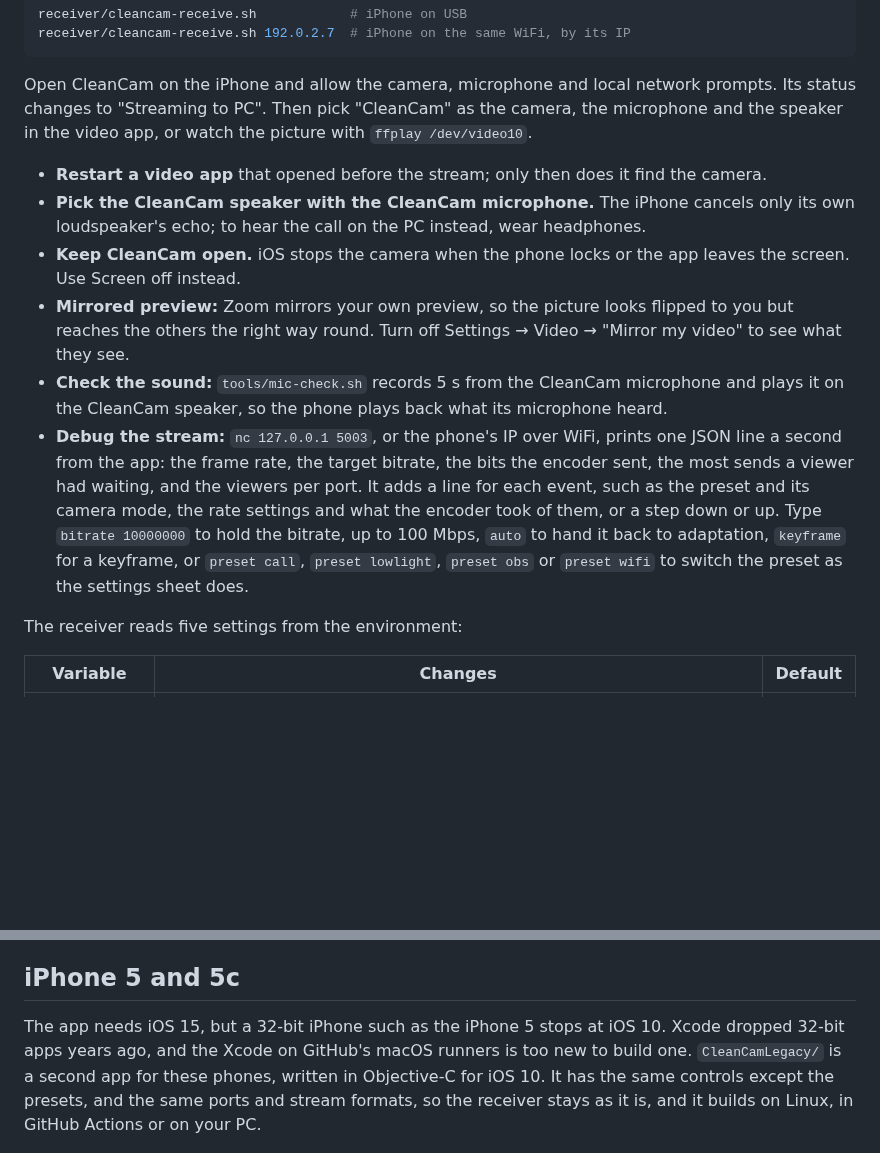
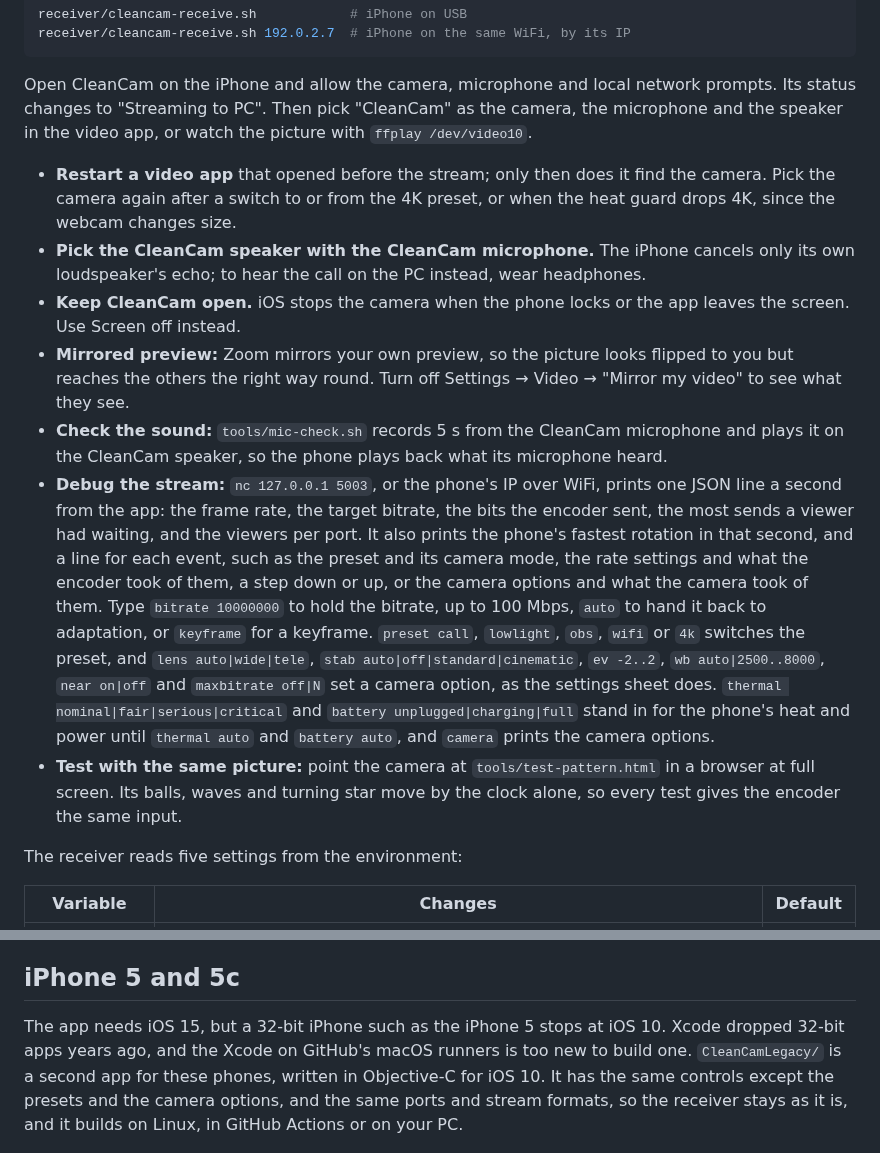
Before and after one commit to dogkeeper886/cleancam, a Markdown page: README.md, 2 parts joined by grey strips. GitHub-like rendering; blank space fills up the shorter version.

```diff
--- a/README.md
+++ b/README.md
@@ -77,12 +80,13 @@ receiver/cleancam-receive.sh 192.0.2.7  # iPhone on the same WiFi, by its IP
 
 Open CleanCam on the iPhone and allow the camera, microphone and local network prompts. Its status changes to "Streaming to PC". Then pick "CleanCam" as the camera, the microphone and the speaker in the video app, or watch the picture with `ffplay /dev/video10`.
 
-- **Restart a video app** that opened before the stream; only then does it find the camera.
+- **Restart a video app** that opened before the stream; only then does it find the camera. Pick the camera again after a switch to or from the 4K preset, or when the heat guard drops 4K, since the webcam changes size.
 - **Pick the CleanCam speaker with the CleanCam microphone.** The iPhone cancels only its own loudspeaker's echo; to hear the call on the PC instead, wear headphones.
 - **Keep CleanCam open.** iOS stops the camera when the phone locks or the app leaves the screen. Use Screen off instead.
 - **Mirrored preview:** Zoom mirrors your own preview, so the picture looks flipped to you but reaches the others the right way round. Turn off Settings → Video → "Mirror my video" to see what they see.
 - **Check the sound:** `tools/mic-check.sh` records 5 s from the CleanCam microphone and plays it on the CleanCam speaker, so the phone plays back what its microphone heard.
-- **Debug the stream:** `nc 127.0.0.1 5003`, or the phone's IP over WiFi, prints one JSON line a second from the app: the frame rate, the target bitrate, the bits the encoder sent, the most sends a viewer had waiting, and the viewers per port. It adds a line for each event, such as the preset and its camera mode, the rate settings and what the encoder took of them, or a step down or up. Type `bitrate 10000000` to hold the bitrate, up to 100 Mbps, `auto` to hand it back to adaptation, `keyframe` for a keyframe, or `preset call`, `preset lowlight`, `preset obs` or `preset wifi` to switch the preset as the settings sheet does.
+- **Debug the stream:** `nc 127.0.0.1 5003`, or the phone's IP over WiFi, prints one JSON line a second from the app: the frame rate, the target bitrate, the bits the encoder sent, the most sends a viewer had waiting, and the viewers per port. It also prints the phone's fastest rotation in that second, and a line for each event, such as the preset and its camera mode, the rate settings and what the encoder took of them, a step down or up, or the camera options and what the camera took of them. Type `bitrate 10000000` to hold the bitrate, up to 100 Mbps, `auto` to hand it back to adaptation, or `keyframe` for a keyframe. `preset call`, `lowlight`, `obs`, `wifi` or `4k` switches the preset, and `lens auto|wide|tele`, `stab auto|off|standard|cinematic`, `ev -2..2`, `wb auto|2500..8000`, `near on|off` and `maxbitrate off|N` set a camera option, as the settings sheet does. `thermal nominal|fair|serious|critical` and `battery unplugged|charging|full` stand in for the phone's heat and power until `thermal auto` and `battery auto`, and `camera` prints the camera options.
+- **Test with the same picture:** point the camera at `tools/test-pattern.html` in a browser at full screen. Its balls, waves and turning star move by the clock alone, so every test gives the encoder the same input.
 
 The receiver reads five settings from the environment:
 
@@ -114,7 +118,7 @@ A free Apple ID signs CleanCam for 7 days, counted from step 5. Once the 7 days
 
 ## iPhone 5 and 5c
 
-The app needs iOS 15, but a 32-bit iPhone such as the iPhone 5 stops at iOS 10. Xcode dropped 32-bit apps years ago, and the Xcode on GitHub's macOS runners is too new to build one. `CleanCamLegacy/` is a second app for these phones, written in Objective-C for iOS 10. It has the same controls except the presets, and the same ports and stream formats, so the receiver stays as it is, and it builds on Linux, in GitHub Actions or on your PC.
+The app needs iOS 15, but a 32-bit iPhone such as the iPhone 5 stops at iOS 10. Xcode dropped 32-bit apps years ago, and the Xcode on GitHub's macOS runners is too new to build one. `CleanCamLegacy/` is a second app for these phones, written in Objective-C for iOS 10. It has the same controls except the presets and the camera options, and the same ports and stream formats, so the receiver stays as it is, and it builds on Linux, in GitHub Actions or on your PC.
 
 ![The Build workflow on GitHub builds an unsigned CleanCam-legacy.ipa on every push and publishes it with each release. On the Linux PC: 1, get the IPA with gh release download, or build it with tools/build-legacy.sh. On the iPhone 5 on iOS 10: 2, connect only this iPhone, plugged in directly, and tap Trust. On the PC: 3, sign and install CleanCam-legacy.ipa with plumesign. On the iPhone: 4, trust the developer under Device Management, with no Developer Mode. Then open CleanCam, which runs for 7 days.](docs/images/legacy-steps.png)
 
```
Also changed, not shown: other parts of README.md (+9 -6 lines), docs/images/stream-flow.png, 2 other files.
